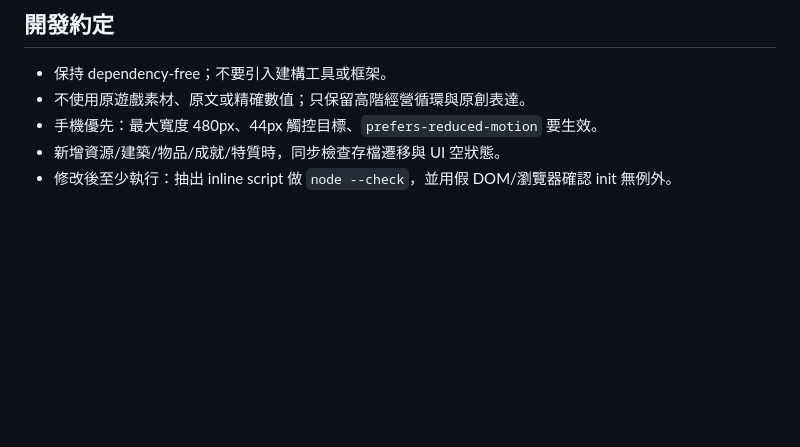
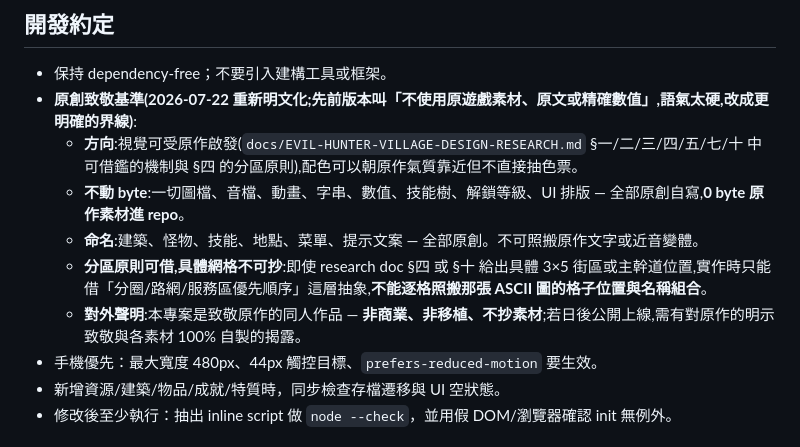
Before and after one commit to raywu089457-cmd/mega-idle-web-pixel, a Markdown page: CLAUDE.md, the part around the change. GitHub-like rendering; blank space fills up the shorter version.

Commit message:
chore(docs): 原創致敬基準重新明文化 (2026-07-22 方針轉折)
把 §開發約定 第 2 條從「不使用原遊戲素材、原文或精確數值」一句模糊
規則,改成明確的「原創致敬基準」五條界線:

- 方向:視覺可受啟發(配色朝原作氣質靠近但不直接抽色票)。
- 不動 byte:一切圖檔/音檔/動畫/字串/數值/技能樹/解鎖等級/UI 排版
  — 全部原創自寫,0 byte 原作素材進 repo。
- 命名:建築/怪物/技能/地點/菜單/提示文案全部原創,不可照搬原作
  文字或近音變體。
- 分區原則可借,具體網格不可抄:research doc §四 / §十 即使給出具
  體 3×5 街區或主幹道位置,實作只借抽象原則(分圈/路網/服務區優先順
  序),不逐格照搬。
- 對外:同人作品,非商業/非移植/不抄素材;日後上線需明示致敬與
  100% 自製揭露。

本次更動**純文字**,不動 runtime 行為。

```diff
--- a/CLAUDE.md
+++ b/CLAUDE.md
@@ -57,7 +57,12 @@
 ## 開發約定
 
 - 保持 dependency-free；不要引入建構工具或框架。
-- 不使用原遊戲素材、原文或精確數值；只保留高階經營循環與原創表達。
+- **原創致敬基準(2026-07-22 重新明文化;先前版本叫「不使用原遊戲素材、原文或精確數值」,語氣太硬,改成更明確的界線)**:
+  - **方向**:視覺可受原作啟發(`docs/EVIL-HUNTER-VILLAGE-DESIGN-RESEARCH.md` §一/二/三/四/五/七/十 中可借鑑的機制與 §四 的分區原則),配色可以朝原作氣質靠近但不直接抽色票。
+  - **不動 byte**:一切圖檔、音檔、動畫、字串、數值、技能樹、解鎖等級、UI 排版 — 全部原創自寫,**0 byte 原作素材進 repo**。
+  - **命名**:建築、怪物、技能、地點、菜單、提示文案 — 全部原創。不可照搬原作文字或近音變體。
+  - **分區原則可借,具體網格不可抄**:即使 research doc §四 或 §十 給出具體 3×5 街區或主幹道位置,實作時只能借「分圈/路網/服務區優先順序」這層抽象,**不能逐格照搬那張 ASCII 圖的格子位置與名稱組合**。
+  - **對外聲明**:本專案是致敬原作的同人作品 — **非商業、非移植、不抄素材**;若日後公開上線,需有對原作的明示致敬與各素材 100% 自製的揭露。
 - 手機優先：最大寬度 480px、44px 觸控目標、`prefers-reduced-motion` 要生效。
 - 新增資源/建築/物品/成就/特質時，同步檢查存檔遷移與 UI 空狀態。
 - 修改後至少執行：抽出 inline script 做 `node --check`，並用假 DOM/瀏覽器確認 init 無例外。
```
